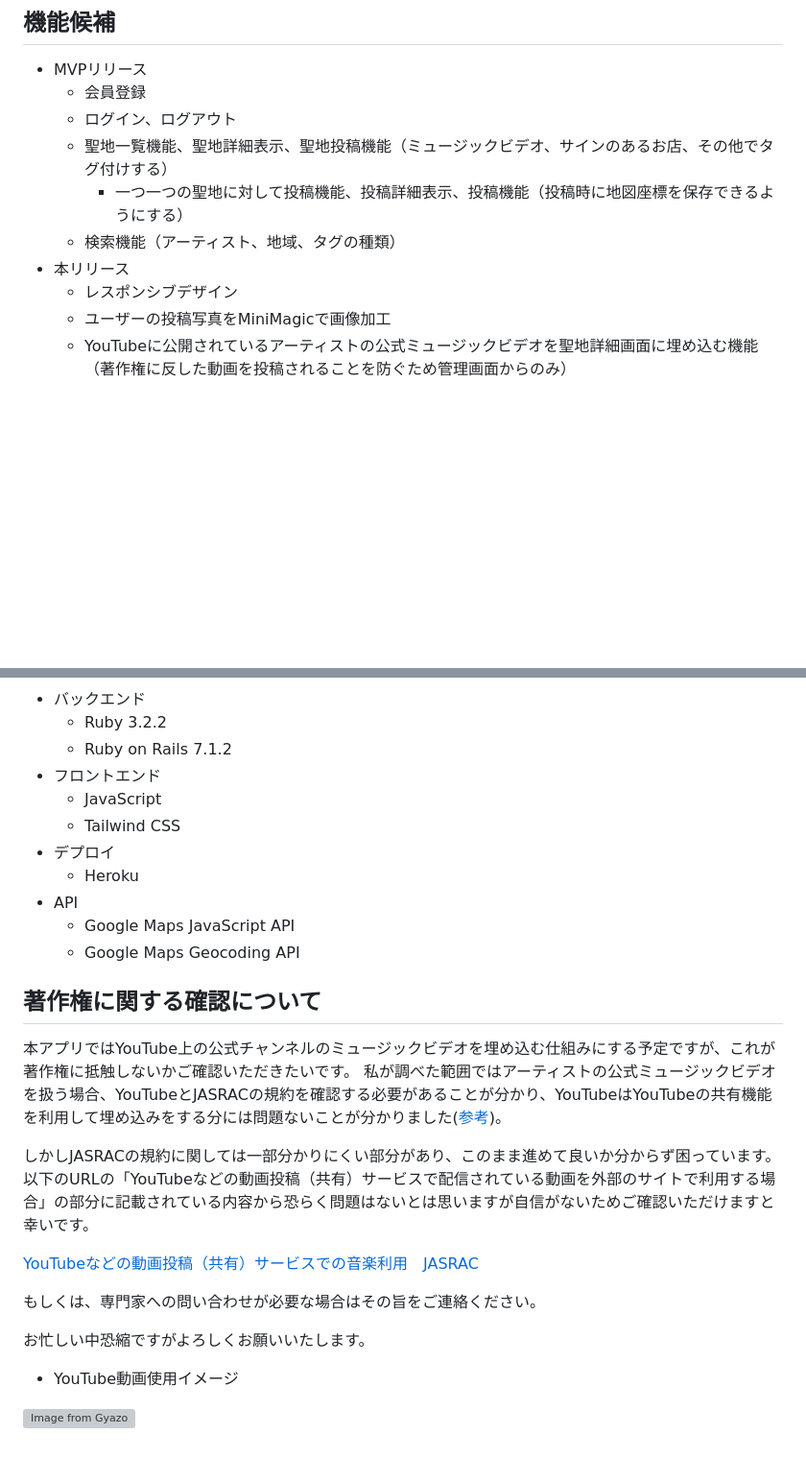
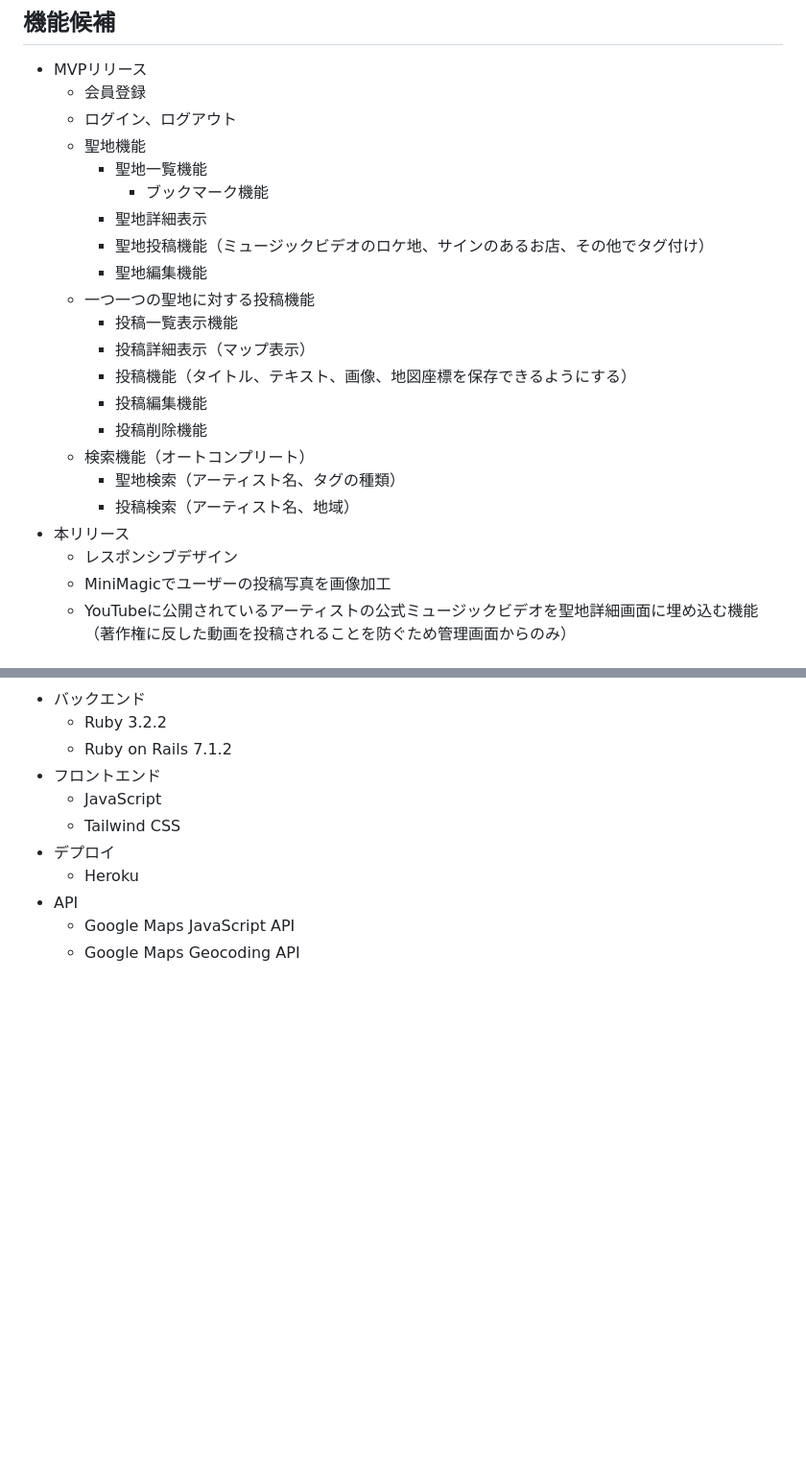
Before and after one commit to HideyukiKamiyama/music_map, a Markdown page: README.md, 2 parts joined by grey strips. Shown: that part at 96% size. Drawn GitHub-style; blank space fills up the shorter version; grey boxes are pictures that could not be loaded.

```diff
--- a/README.md
+++ b/README.md
@@ -53,12 +53,24 @@ YouTubeにアップロードされている公式ミュージックビデオを
 - MVPリリース
   - 会員登録
   - ログイン、ログアウト
-  - 聖地一覧機能、聖地詳細表示、聖地投稿機能（ミュージックビデオ、サインのあるお店、その他でタグ付けする）
-    - 一つ一つの聖地に対して投稿機能、投稿詳細表示、投稿機能（投稿時に地図座標を保存できるようにする）
-  - 検索機能（アーティスト、地域、タグの種類）
+  - 聖地機能
+    - 聖地一覧機能
+      - ブックマーク機能
+    - 聖地詳細表示
+    - 聖地投稿機能（ミュージックビデオのロケ地、サインのあるお店、その他でタグ付け）
+    - 聖地編集機能
+  - 一つ一つの聖地に対する投稿機能
+    - 投稿一覧表示機能
+    - 投稿詳細表示（マップ表示）
+    - 投稿機能（タイトル、テキスト、画像、地図座標を保存できるようにする）
+    - 投稿編集機能
+    - 投稿削除機能
+  - 検索機能（オートコンプリート）
+    - 聖地検索（アーティスト名、タグの種類）
+    - 投稿検索（アーティスト名、地域）
 - 本リリース
   - レスポンシブデザイン
-  - ユーザーの投稿写真をMiniMagicで画像加工
+  - MiniMagicでユーザーの投稿写真を画像加工
   - YouTubeに公開されているアーティストの公式ミュージックビデオを聖地詳細画面に埋め込む機能（著作権に反した動画を投稿されることを防ぐため管理画面からのみ）
 
 
@@ -75,22 +87,3 @@ YouTubeにアップロードされている公式ミュージックビデオを
 - API
   - Google Maps JavaScript API
   - Google Maps Geocoding API
-
-
-
-## 著作権に関する確認について
-本アプリではYouTube上の公式チャンネルのミュージックビデオを埋め込む仕組みにする予定ですが、これが著作権に抵触しないかご確認いただきたいです。
-私が調べた範囲ではアーティストの公式ミュージックビデオを扱う場合、YouTubeとJASRACの規約を確認する必要があることが分かり、YouTubeはYouTubeの共有機能を利用して埋め込みをする分には問題ないことが分かりました([参考](https://www.yutomo.com/itsupport/it-wordpress/youtube/))。
-
-しかしJASRACの規約に関しては一部分かりにくい部分があり、このまま進めて良いか分からず困っています。以下のURLの「YouTubeなどの動画投稿（共有）サービスで配信されている動画を外部のサイトで利用する場合」の部分に記載されている内容から恐らく問題はないとは思いますが自信がないためご確認いただけますと幸いです。
-
-[YouTubeなどの動画投稿（共有）サービスでの音楽利用　JASRAC](https://www.jasrac.or.jp/info/network/pickup/movie.html)
-
-
-もしくは、専門家への問い合わせが必要な場合はその旨をご連絡ください。
-
-お忙しい中恐縮ですがよろしくお願いいたします。
-
-- YouTube動画使用イメージ
-
-[![Image from Gyazo](https://i.gyazo.com/f4e82599f97e55ecf94fade7bc3b40c0.png)](https://gyazo.com/f4e82599f97e55ecf94fade7bc3b40c0)
```
